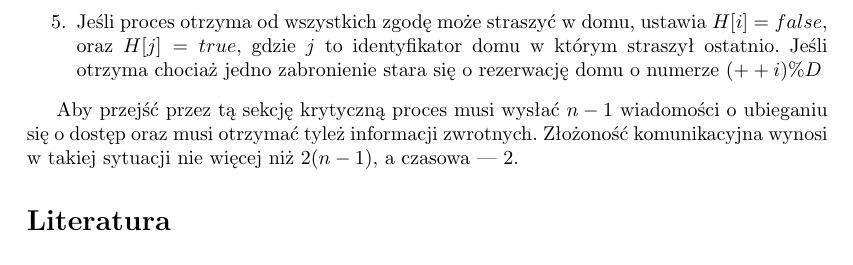
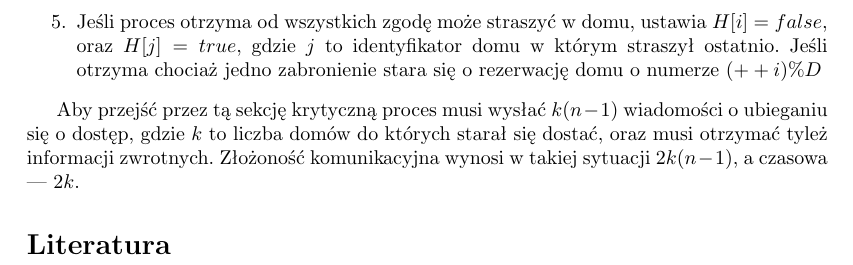
Before and after one commit to miepsik/RozproszonyEgzorcyzm, a LaTeX document (sprawozdanie/sprawozd.tex): part of page 4 of 4, cut so that both start at the same text. Compiled offline with pdfLaTeX.

Commit message:
złożoność domów zmieniona

```diff
--- a/sprawozdanie/sprawozd.tex
+++ b/sprawozdanie/sprawozd.tex
@@ -91,9 +91,9 @@ Każdy proces stara się zarezerwować sobie dom do straszenia, przy czym jeden
     \item Jeśli proces otrzyma od wszystkich zgodę może straszyć w domu, ustawia $H[i] = false$, oraz $H[j] = true$, gdzie $j$ to identyfikator domu w którym straszył ostatnio. Jeśli otrzyma chociaż jedno zabronienie stara się o rezerwację domu o numerze $(++i) \% D$
 \end{enumerate}
 
-Aby przejść przez tą sekcję krytyczną proces musi wysłać $n-1$ wiadomości o ubieganiu się o dostęp
+Aby przejść przez tą sekcję krytyczną proces musi wysłać $k(n-1)$ wiadomości o ubieganiu się o dostęp, gdzie $k$ to liczba domów do których starał się dostać,
 oraz musi otrzymać tyleż informacji zwrotnych.
-Złożoność komunikacyjna wynosi w takiej sytuacji nie więcej niż $2(n-1)$, a czasowa --- $2$.
+Złożoność komunikacyjna wynosi w takiej sytuacji $2k(n-1)$, a czasowa --- $2k$.
 
 
 
```
